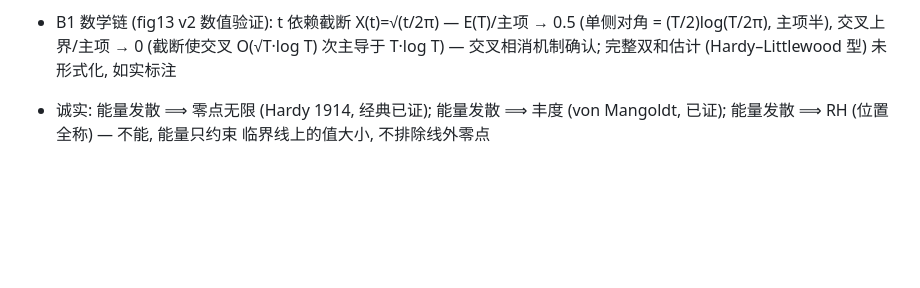
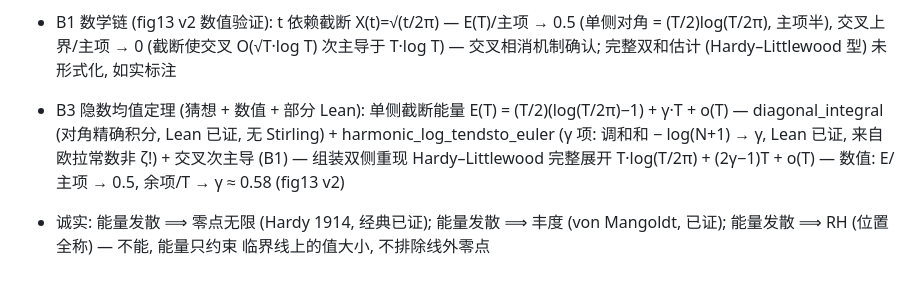
Before and after one commit to logos-42/RiemannHIBS, a Markdown page: docs/wiki/current-status.md, the part around the change. GitHub-like rendering; blank space fills up the shorter version.

Commit message:
docs(wiki): bridge-B3 — hidden mean-value theorem: diagonal + γT + o(T)

```diff
--- a/docs/wiki/current-status.md
+++ b/docs/wiki/current-status.md
@@ -248,6 +248,14 @@ stage: current
   E(T)/主项 → 0.5 (单侧对角 = (T/2)log(T/2π), 主项半), 交叉上界/主项
   → 0 (截断使交叉 O(√T·log T) 次主导于 T·log T) — 交叉相消机制确认;
   完整双和估计 (Hardy–Littlewood 型) 未形式化, 如实标注
+
+- B3 隐数均值定理 (猜想 + 数值 + 部分 Lean): 单侧截断能量
+  E(T) = (T/2)(log(T/2π)−1) + γ·T + o(T)
+  — diagonal_integral (对角精确积分, Lean 已证, 无 Stirling) +
+    harmonic_log_tendsto_euler (γ 项: 调和和 − log(N+1) → γ, Lean 已证,
+    来自欧拉常数非 ζ!) + 交叉次主导 (B1) — 组装双侧重现 Hardy–Littlewood
+    完整展开 T·log(T/2π) + (2γ−1)T + o(T) — 数值: E/主项 → 0.5,
+    余项/T → γ ≈ 0.58 (fig13 v2)
 - 诚实: 能量发散 ⟹ 零点无限 (Hardy 1914, 经典已证); 能量发散 ⟹ 丰度
   (von Mangoldt, 已证); 能量发散 ⟹ RH (位置全称) — 不能, 能量只约束
   临界线上的值大小, 不排除线外零点
```
Also changed, not shown: docs/wiki/log.md (+1 -0 lines).
